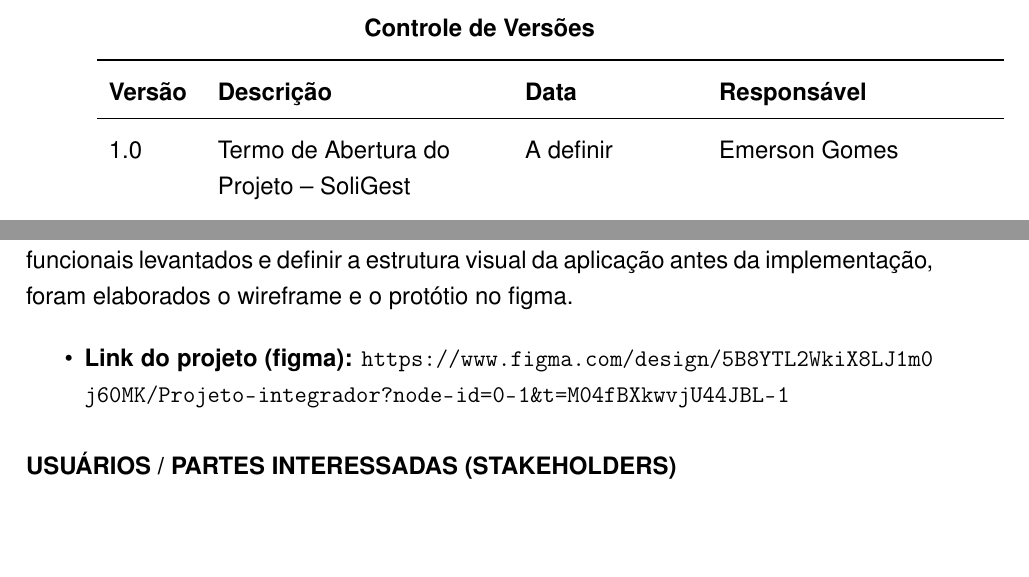
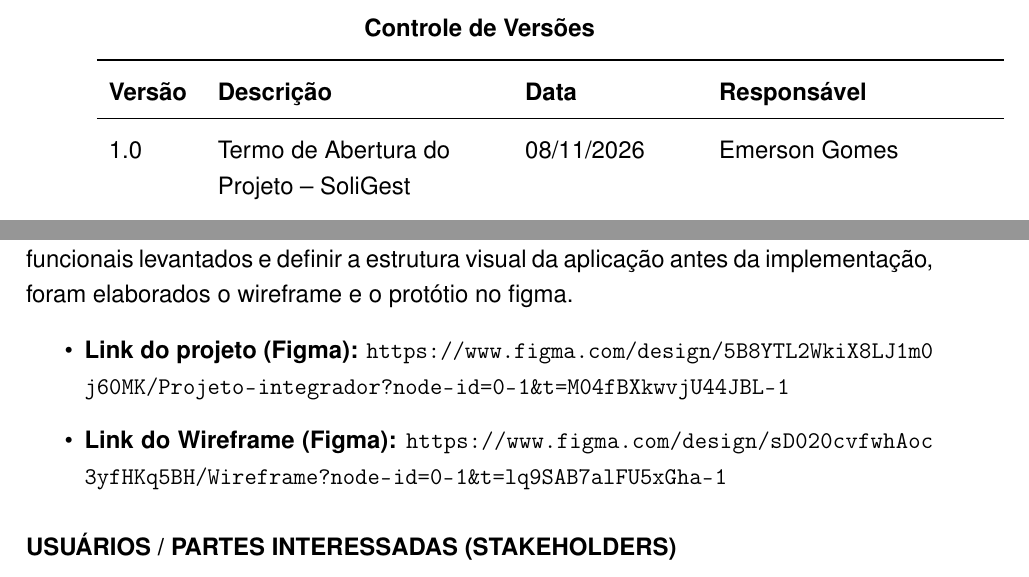
Before and after one commit to egvs2/SOLIGEST, a LaTeX document (TAP_SoliGest_Projeto_Integrador.tex): two parts of pages 2 and 4 of 10, joined at a grey line, cut so that both start at the same text, the shorter picture padded with empty space. Compiled offline with pdfLaTeX.

Commit message:
Wireframe

```diff
--- a/TAP_SoliGest_Projeto_Integrador.tex
+++ b/TAP_SoliGest_Projeto_Integrador.tex
@@ -134,7 +134,7 @@ Emerson Gomes \\
 \toprule
 \textbf{Versão} & \textbf{Descrição} & \textbf{Data} & \textbf{Responsável}\\
 \midrule
-1.0 & Termo de Abertura do Projeto -- SoliGest & A definir & Emerson Gomes\\
+1.0 & Termo de Abertura do Projeto -- SoliGest & 08/11/2026 & Emerson Gomes\\
 1.1 & Inclusão de requisitos, wireframe e protótipo (Figma) & 15/11/2026 & Emerson Gomes \\
 \bottomrule
 \end{tabularx}
@@ -239,7 +239,8 @@ uma instituição do terceiro setor.
 Para validar os requisitos funcionais levantados e definir a estrutura visual da aplicação antes da implementação, foram elaborados o wireframe e o protótio no figma.
 
 \begin{itemize}
-    \item \textbf{Link do projeto (figma):} \url{https://www.figma.com/design/5B8YTL2WkiX8LJ1m0j60MK/Projeto-integrador?node-id=0-1&t=M04fBXkwvjU44JBL-1}
+    \item \textbf{Link do projeto (Figma):} \url{https://www.figma.com/design/5B8YTL2WkiX8LJ1m0j60MK/Projeto-integrador?node-id=0-1&t=M04fBXkwvjU44JBL-1}
+    \item  \textbf{Link do Wireframe (Figma):} \url{https://www.figma.com/design/sD020cvfwhAoc3yfHKq5BH/Wireframe?node-id=0-1&t=lq9SAB7alFU5xGha-1}
 \end{itemize}
 
 % =================================================
```
